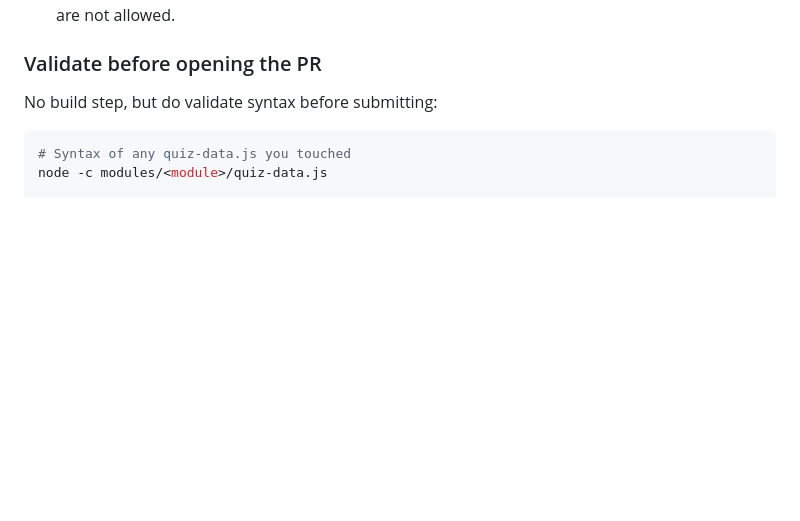
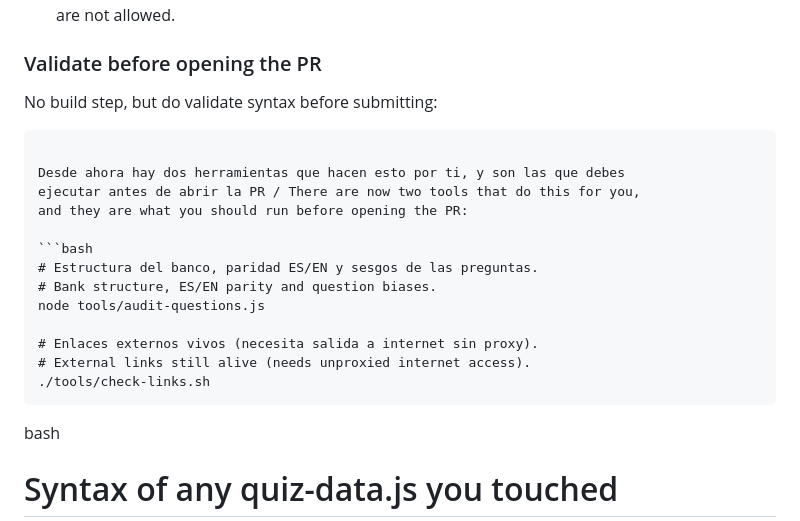
Before and after one commit to ShadowVMX/aws-security-specialist-guide, a Markdown page: CONTRIBUTING.md, the part around the change. Drawn GitHub-style; blank space fills up the shorter version.

````diff
--- a/CONTRIBUTING.md
+++ b/CONTRIBUTING.md
@@ -60,7 +60,22 @@ This repo is a personal study guide, but it's open to contributions. To keep qua
 
 No build step, but do validate syntax before submitting:
 
+```
+
+Desde ahora hay dos herramientas que hacen esto por ti, y son las que debes
+ejecutar antes de abrir la PR / There are now two tools that do this for you,
+and they are what you should run before opening the PR:
+
 ```bash
+# Estructura del banco, paridad ES/EN y sesgos de las preguntas.
+# Bank structure, ES/EN parity and question biases.
+node tools/audit-questions.js
+
+# Enlaces externos vivos (necesita salida a internet sin proxy).
+# External links still alive (needs unproxied internet access).
+./tools/check-links.sh
+```
+bash
 # Syntax of any quiz-data.js you touched
 node -c modules/<module>/quiz-data.js
 
````
Also changed, not shown: README.en.md (+35 -1 lines), README.md (+35 -1 lines).
